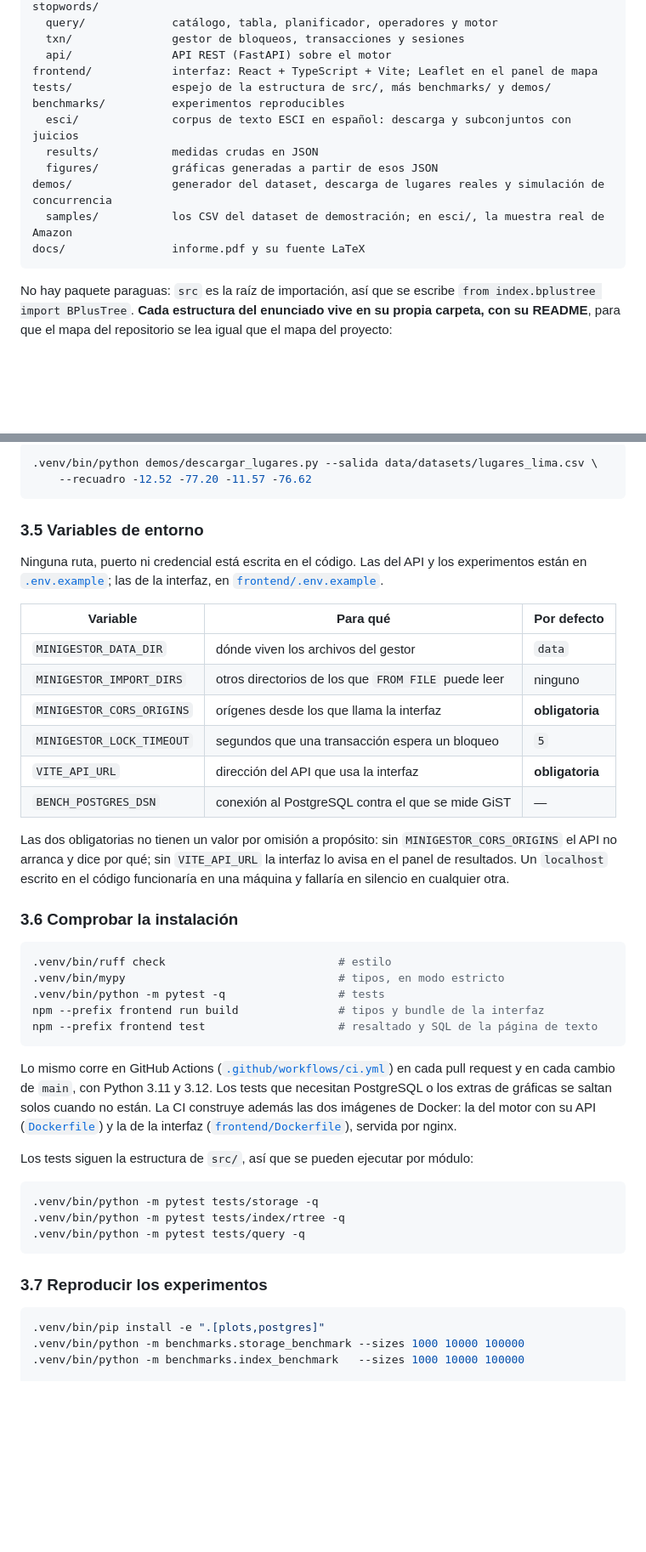
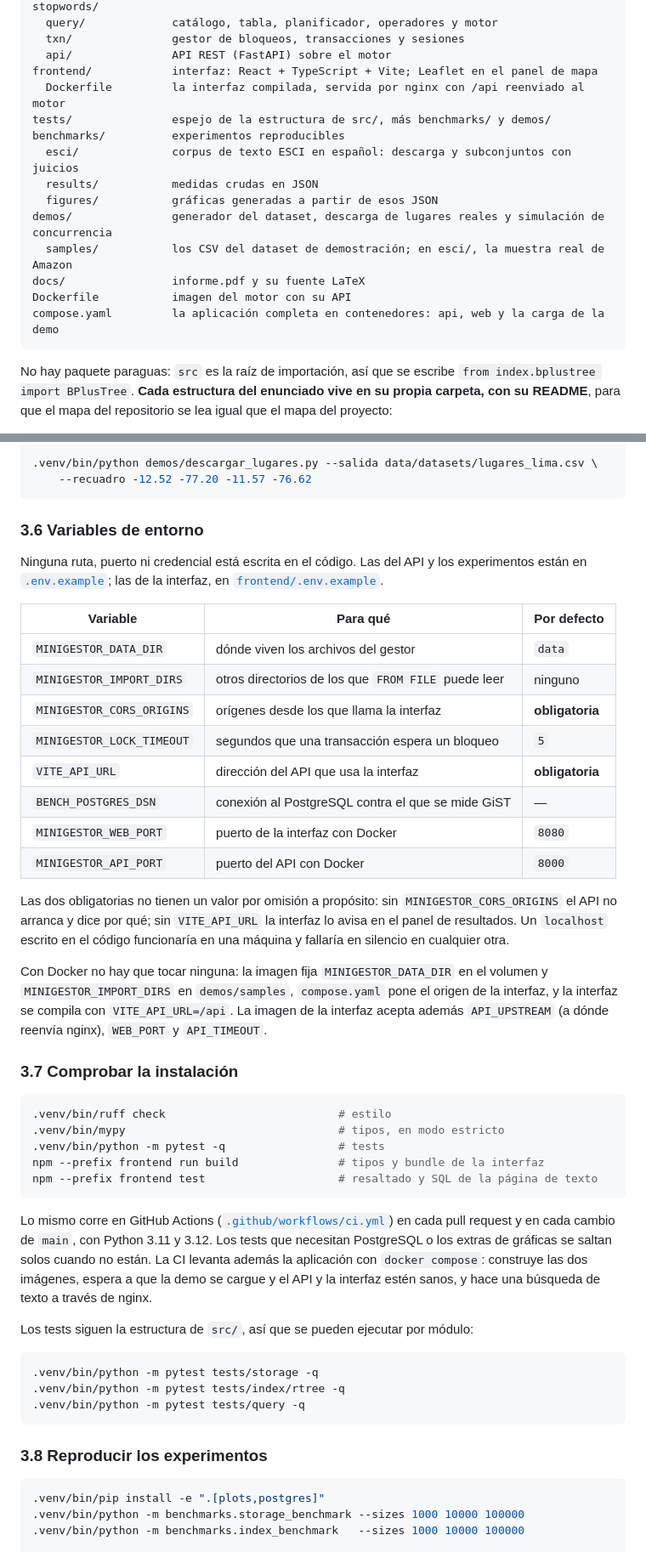
Before and after one commit to JoseEd0/project-BD2, a Markdown page: README.md, 2 parts joined by grey strips. Shown at 85% size. GitHub-like rendering; blank space fills up the shorter version.

````diff
--- a/README.md
+++ b/README.md
@@ -109,6 +109,7 @@ src/                 raíz de importación: un paquete por módulo del motor
   txn/               gestor de bloqueos, transacciones y sesiones
   api/               API REST (FastAPI) sobre el motor
 frontend/            interfaz: React + TypeScript + Vite; Leaflet en el panel de mapa
+  Dockerfile         la interfaz compilada, servida por nginx con /api reenviado al motor
 tests/               espejo de la estructura de src/, más benchmarks/ y demos/
 benchmarks/          experimentos reproducibles
   esci/              corpus de texto ESCI en español: descarga y subconjuntos con juicios
@@ -117,6 +118,8 @@ benchmarks/          experimentos reproducibles
 demos/               generador del dataset, descarga de lugares reales y simulación de concurrencia
   samples/           los CSV del dataset de demostración; en esci/, la muestra real de Amazon
 docs/                informe.pdf y su fuente LaTeX
+Dockerfile           imagen del motor con su API
+compose.yaml         la aplicación completa en contenedores: api, web y la carga de la demo
 ```
 
 No hay paquete paraguas: `src` es la raíz de importación, así que se escribe
@@ -246,7 +298,7 @@ caen en un rectángulo; para Lima, unos 26 600:
     --recuadro -12.52 -77.20 -11.57 -76.62
 ```
 
-### 3.5 Variables de entorno
+### 3.6 Variables de entorno
 
 Ninguna ruta, puerto ni credencial está escrita en el código. Las del API y los experimentos
 están en [`.env.example`](.env.example); las de la interfaz, en
@@ -260,13 +312,20 @@ están en [`.env.example`](.env.example); las de la interfaz, en
 | `MINIGESTOR_LOCK_TIMEOUT` | segundos que una transacción espera un bloqueo | `5` |
 | `VITE_API_URL` | dirección del API que usa la interfaz | **obligatoria** |
 | `BENCH_POSTGRES_DSN` | conexión al PostgreSQL contra el que se mide GiST | — |
+| `MINIGESTOR_WEB_PORT` | puerto de la interfaz con Docker | `8080` |
+| `MINIGESTOR_API_PORT` | puerto del API con Docker | `8000` |
 
 Las dos obligatorias no tienen un valor por omisión a propósito: sin `MINIGESTOR_CORS_ORIGINS`
 el API no arranca y dice por qué; sin `VITE_API_URL` la interfaz lo avisa en el panel de
 resultados. Un `localhost` escrito en el código funcionaría en una máquina y fallaría en
 silencio en cualquier otra.
 
-### 3.6 Comprobar la instalación
+Con Docker no hay que tocar ninguna: la imagen fija `MINIGESTOR_DATA_DIR` en el volumen y
+`MINIGESTOR_IMPORT_DIRS` en `demos/samples`, `compose.yaml` pone el origen de la interfaz,
+y la interfaz se compila con `VITE_API_URL=/api`. La imagen de la interfaz acepta además
+`API_UPSTREAM` (a dónde reenvía nginx), `WEB_PORT` y `API_TIMEOUT`.
+
+### 3.7 Comprobar la instalación
 
 ```bash
 .venv/bin/ruff check                          # estilo
@@ -279,8 +338,9 @@ npm --prefix frontend test                    # resaltado y SQL de la página de
 Lo mismo corre en GitHub Actions ([`.github/workflows/ci.yml`](.github/workflows/ci.yml))
 en cada pull request y en cada cambio de `main`, con Python 3.11 y 3.12. Los tests que
 necesitan PostgreSQL o los extras de gráficas se saltan solos cuando no están. La CI
-construye además las dos imágenes de Docker: la del motor con su API ([`Dockerfile`](Dockerfile))
-y la de la interfaz ([`frontend/Dockerfile`](frontend/Dockerfile)), servida por nginx.
+levanta además la aplicación con `docker compose`: construye las dos imágenes, espera a que
+la demo se cargue y el API y la interfaz estén sanos, y hace una búsqueda de texto a través
+de nginx.
 
 Los tests siguen la estructura de `src/`, así que se pueden ejecutar por módulo:
 
@@ -290,7 +350,7 @@ Los tests siguen la estructura de `src/`, así que se pueden ejecutar por módul
 .venv/bin/python -m pytest tests/query -q
 ```
 
-### 3.7 Reproducir los experimentos
+### 3.8 Reproducir los experimentos
 
 ```bash
 .venv/bin/pip install -e ".[plots,postgres]"
````
Also changed, not shown: other parts of README.md (+53 -4 lines).
